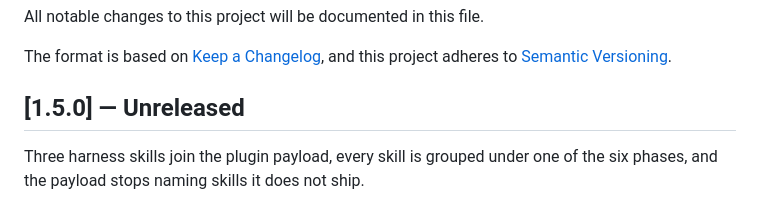
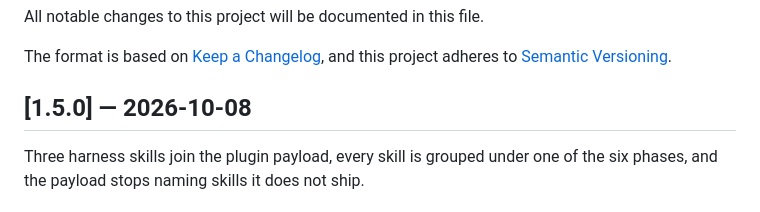
Before and after one commit to shimo4228/akc-cycle, a Markdown page: CHANGELOG.md, the part around the change. GitHub-like rendering.

Commit message:
chore(release): date 1.5.0 (2026-10-08)

```diff
--- a/CHANGELOG.md
+++ b/CHANGELOG.md
@@ -4,7 +4,7 @@ All notable changes to this project will be documented in this file.
 
 The format is based on [Keep a Changelog](https://keepachangelog.com/en/1.1.0/), and this project adheres to [Semantic Versioning](https://semver.org/spec/v2.0.0.html).
 
-## [1.5.0] — Unreleased
+## [1.5.0] — 2026-10-08
 
 Three harness skills join the plugin payload, every skill is grouped under one of the six phases, and the payload stops naming skills it does not ship.
 
```
